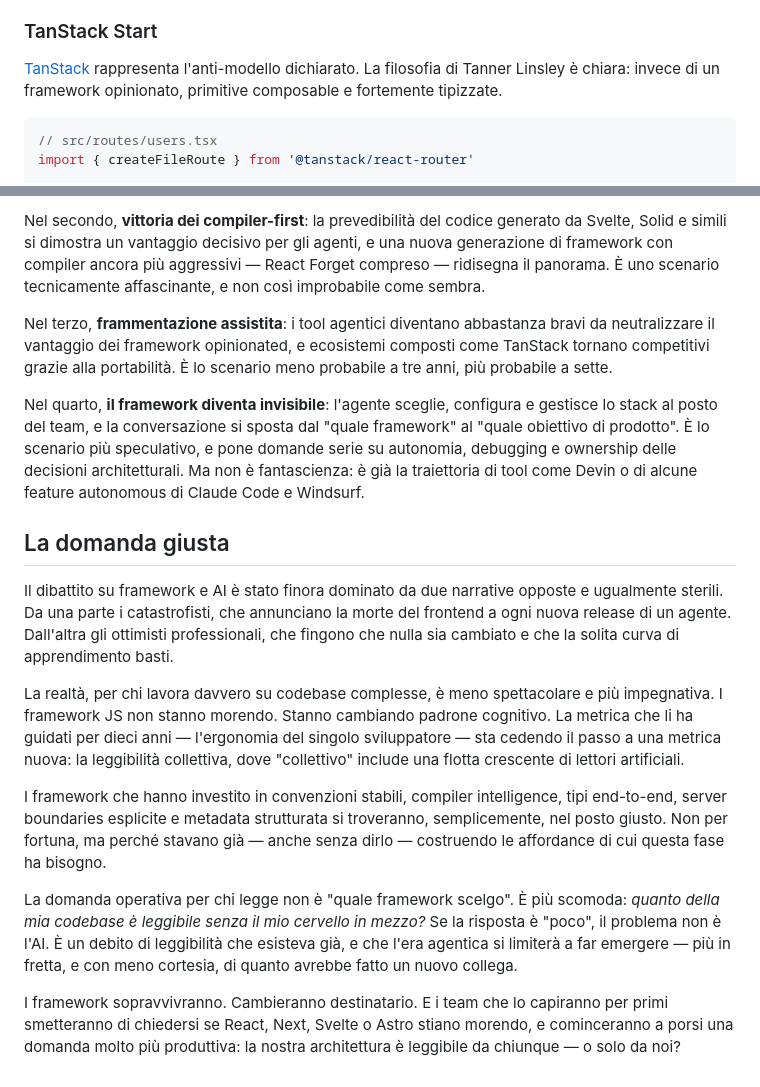
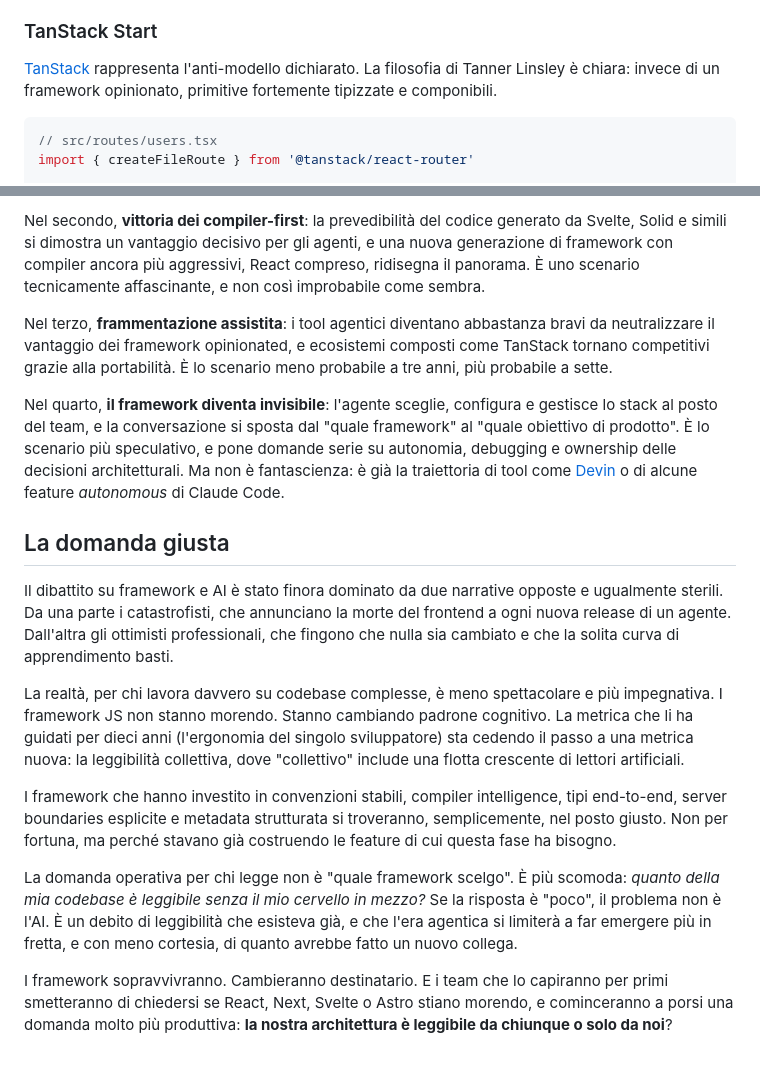
Before and after one commit to napolux/codemotion, a Markdown page: agentic-framework/agentic-framework.md, 2 parts joined by grey strips. GitHub-like rendering.

````diff
--- a/agentic-framework/agentic-framework.md
+++ b/agentic-framework/agentic-framework.md
@@ -349,7 +349,7 @@ La fusione Remix => RR7 ha consolidato questo pattern come uno dei più puliti d
 
 ### TanStack Start
 
-[TanStack](https://tanstack.com/) rappresenta l'anti-modello dichiarato. La filosofia di Tanner Linsley è chiara: invece di un framework opinionato, primitive composable e fortemente tipizzate.
+[TanStack](https://tanstack.com/) rappresenta l'anti-modello dichiarato. La filosofia di Tanner Linsley è chiara: invece di un framework opinionato, primitive fortemente tipizzate e componibili.
 
 ```tsx
 // src/routes/users.tsx
@@ -423,18 +456,18 @@ Nel primo, **convergenza protocollare**: il modello Next.js + Vercel + AI SDK +
 
-Nel secondo, **vittoria dei compiler-first**: la prevedibilità del codice generato da Svelte, Solid e simili si dimostra un vantaggio decisivo per gli agenti, e una nuova generazione di framework con compiler ancora più aggressivi — React Forget compreso — ridisegna il panorama. È uno scenario tecnicamente affascinante, e non così improbabile come sembra.
+Nel secondo, **vittoria dei compiler-first**: la prevedibilità del codice generato da Svelte, Solid e simili si dimostra un vantaggio decisivo per gli agenti, e una nuova generazione di framework con compiler ancora più aggressivi, React compreso, ridisegna il panorama. È uno scenario tecnicamente affascinante, e non così improbabile come sembra.
 
 Nel terzo, **frammentazione assistita**: i tool agentici diventano abbastanza bravi da neutralizzare il vantaggio dei framework opinionated, e ecosistemi composti come TanStack tornano competitivi grazie alla portabilità. È lo scenario meno probabile a tre anni, più probabile a sette.
 
-Nel quarto, **il framework diventa invisibile**: l'agente sceglie, configura e gestisce lo stack al posto del team, e la conversazione si sposta dal "quale framework" al "quale obiettivo di prodotto". È lo scenario più speculativo, e pone domande serie su autonomia, debugging e ownership delle decisioni architetturali. Ma non è fantascienza: è già la traiettoria di tool come Devin o di alcune feature autonomous di Claude Code e Windsurf.
+Nel quarto, **il framework diventa invisibile**: l'agente sceglie, configura e gestisce lo stack al posto del team, e la conversazione si sposta dal "quale framework" al "quale obiettivo di prodotto". È lo scenario più speculativo, e pone domande serie su autonomia, debugging e ownership delle decisioni architetturali. Ma non è fantascienza: è già la traiettoria di tool come [Devin](https://devin.ai/) o di alcune feature *autonomous* di Claude Code.
 
 ## La domanda giusta
 
 Il dibattito su framework e AI è stato finora dominato da due narrative opposte e ugualmente sterili. Da una parte i catastrofisti, che annunciano la morte del frontend a ogni nuova release di un agente. Dall'altra gli ottimisti professionali, che fingono che nulla sia cambiato e che la solita curva di apprendimento basti.
 
-La realtà, per chi lavora davvero su codebase complesse, è meno spettacolare e più impegnativa. I framework JS non stanno morendo. Stanno cambiando padrone cognitivo. La metrica che li ha guidati per dieci anni — l'ergonomia del singolo sviluppatore — sta cedendo il passo a una metrica nuova: la leggibilità collettiva, dove "collettivo" include una flotta crescente di lettori artificiali.
+La realtà, per chi lavora davvero su codebase complesse, è meno spettacolare e più impegnativa. I framework JS non stanno morendo. Stanno cambiando padrone cognitivo. La metrica che li ha guidati per dieci anni (l'ergonomia del singolo sviluppatore) sta cedendo il passo a una metrica nuova: la leggibilità collettiva, dove "collettivo" include una flotta crescente di lettori artificiali.
 
-I framework che hanno investito in convenzioni stabili, compiler intelligence, tipi end-to-end, server boundaries esplicite e metadata strutturata si troveranno, semplicemente, nel posto giusto. Non per fortuna, ma perché stavano già — anche senza dirlo — costruendo le affordance di cui questa fase ha bisogno.
+I framework che hanno investito in convenzioni stabili, compiler intelligence, tipi end-to-end, server boundaries esplicite e metadata strutturata si troveranno, semplicemente, nel posto giusto. Non per fortuna, ma perché stavano già costruendo le feature di cui questa fase ha bisogno.
 
-La domanda operativa per chi legge non è "quale framework scelgo". È più scomoda: *quanto della mia codebase è leggibile senza il mio cervello in mezzo?* Se la risposta è "poco", il problema non è l'AI. È un debito di leggibilità che esisteva già, e che l'era agentica si limiterà a far emergere — più in fretta, e con meno cortesia, di quanto avrebbe fatto un nuovo collega.
+La domanda operativa per chi legge non è "quale framework scelgo". È più scomoda: *quanto della mia codebase è leggibile senza il mio cervello in mezzo?* Se la risposta è "poco", il problema non è l'AI. È un debito di leggibilità che esisteva già, e che l'era agentica si limiterà a far emergere più in fretta, e con meno cortesia, di quanto avrebbe fatto un nuovo collega.
 
-I framework sopravvivranno. Cambieranno destinatario. E i team che lo capiranno per primi smetteranno di chiedersi se React, Next, Svelte o Astro stiano morendo, e cominceranno a porsi una domanda molto più produttiva: la nostra architettura è leggibile da chiunque — o solo da noi?
+I framework sopravvivranno. Cambieranno destinatario. E i team che lo capiranno per primi smetteranno di chiedersi se React, Next, Svelte o Astro stiano morendo, e cominceranno a porsi una domanda molto più produttiva: **la nostra architettura è leggibile da chiunque o solo da noi**?
````
Also changed, not shown: other parts of agentic-framework/agentic-framework.md (+49 -16 lines).
